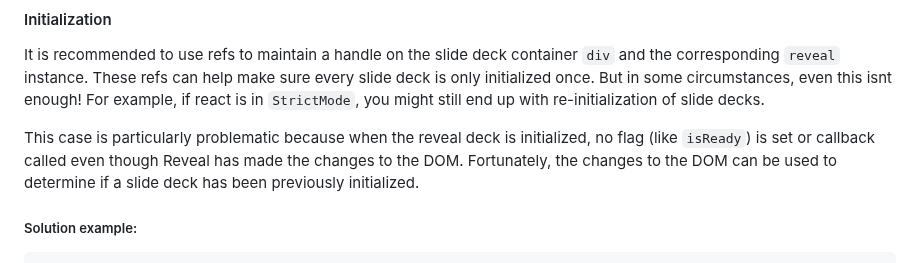
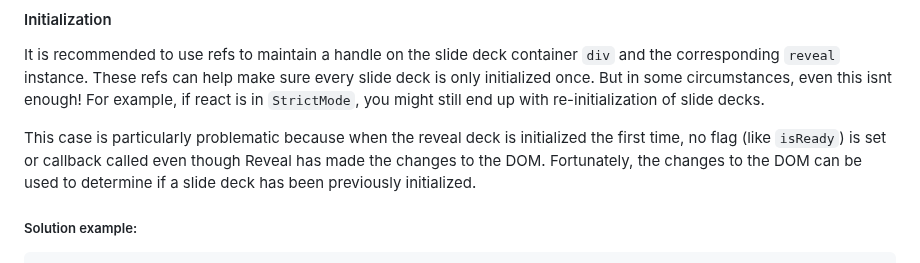
Before and after one commit to reveal/revealjs.com, a Markdown page: src/react.md, the part around the change. GitHub-like rendering.

```diff
--- a/src/react.md
+++ b/src/react.md
@@ -180,7 +180,7 @@ Finally, execute the code provided in the [initialization section of the Reveal.
 
 It is recommended to use refs to maintain a handle on the slide deck container `div` and the corresponding `reveal` instance. These refs can help make sure every slide deck is only initialized once. But in some circumstances, even this isnt enough! For example, if react is in `StrictMode`, you might still end up with re-initialization of slide decks.
 
-This case is particularly problematic because when the reveal deck is initialized, no flag (like `isReady`) is set or callback called even though Reveal has made the changes to the DOM. Fortunately, the changes to the DOM can be used to determine if a slide deck has been previously initialized.
+This case is particularly problematic because when the reveal deck is initialized the first time, no flag (like `isReady`) is set or callback called even though Reveal has made the changes to the DOM. Fortunately, the changes to the DOM can be used to determine if a slide deck has been previously initialized.
 
 ##### Solution example:
 
```
